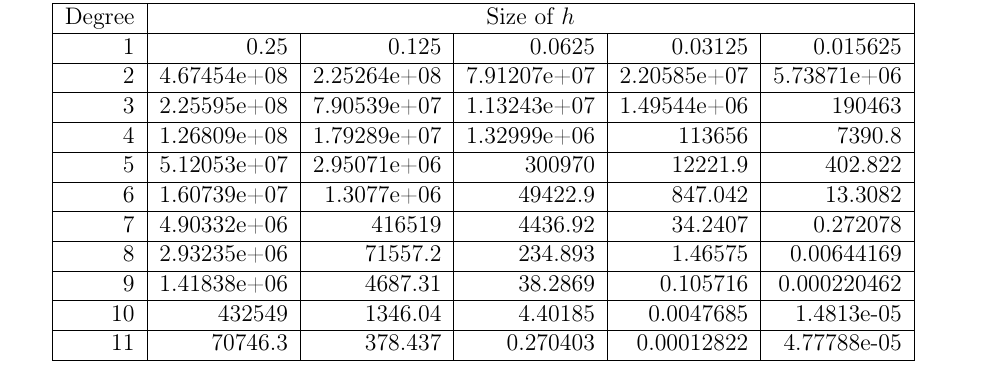
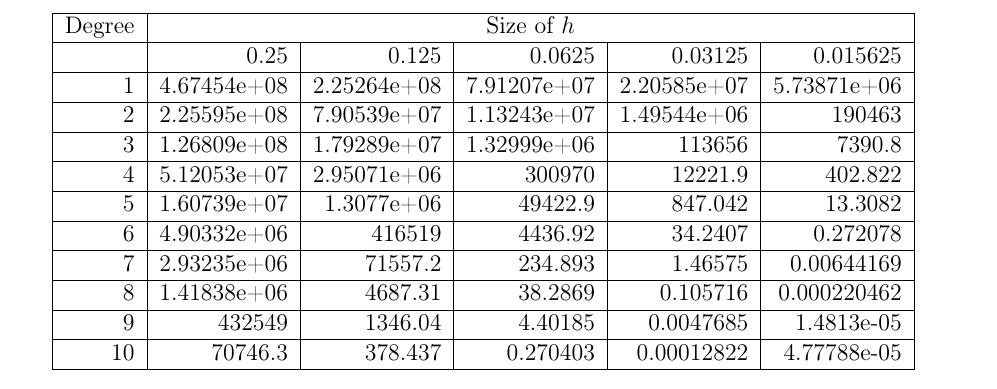
Before and after one commit to william37459/Finite_Element_Method, a LaTeX thesis (master.tex, which reads Appendix/tabel_fejl.tex): part of page 55 of 55 before the commit and part of page 57 of 57 after it, cut so that both start at the same text. Compiled offline with pdfLaTeX.

Commit message:
Tilføjet chapter og rettet fejl i tabel

```diff
--- a/Appendix/tabel_fejl.tex
+++ b/Appendix/tabel_fejl.tex
@@ -3,26 +3,26 @@
     \hline
     Degree &                    \multicolumn{5}{c|}{Size of $h$}                                   \\
     \hline
-    1  &          0.25 &      0.125       &           0.0625 &          0.03125 &         0.015625 \\
+       &          0.25 &      0.125       &           0.0625 &          0.03125 &         0.015625 \\
     \hline
-    2  & 4.67454e+08   &      2.25264e+08 &      7.91207e+07 &      2.20585e+07 &      5.73871e+06 \\
+    1  & 4.67454e+08   &      2.25264e+08 &      7.91207e+07 &      2.20585e+07 &      5.73871e+06 \\
     \hline
-    3  & 2.25595e+08   &      7.90539e+07 &      1.13243e+07 &      1.49544e+06 &           190463 \\
+    2  & 2.25595e+08   &      7.90539e+07 &      1.13243e+07 &      1.49544e+06 &           190463 \\
     \hline
-    4  & 1.26809e+08   &      1.79289e+07 &      1.32999e+06 &           113656 &           7390.8 \\
+    3  & 1.26809e+08   &      1.79289e+07 &      1.32999e+06 &           113656 &           7390.8 \\
     \hline
-    5  & 5.12053e+07   &      2.95071e+06 &           300970 &          12221.9 &          402.822 \\
+    4  & 5.12053e+07   &      2.95071e+06 &           300970 &          12221.9 &          402.822 \\
     \hline
-    6  & 1.60739e+07   &      1.3077e+06  &          49422.9 &          847.042 &          13.3082 \\
+    5  & 1.60739e+07   &      1.3077e+06  &          49422.9 &          847.042 &          13.3082 \\
     \hline
-    7  & 4.90332e+06   &      416519      &          4436.92 &          34.2407 &         0.272078 \\
+    6  & 4.90332e+06   &      416519      &          4436.92 &          34.2407 &         0.272078 \\
     \hline
-    8  & 2.93235e+06   &      71557.2     &          234.893 &          1.46575 &       0.00644169 \\
+    7  & 2.93235e+06   &      71557.2     &          234.893 &          1.46575 &       0.00644169 \\
     \hline
-    9  & 1.41838e+06   &      4687.31     &          38.2869 &         0.105716 &      0.000220462 \\
+    8  & 1.41838e+06   &      4687.31     &          38.2869 &         0.105716 &      0.000220462 \\
     \hline
-    10 & 432549        &      1346.04     &          4.40185 &        0.0047685 &       1.4813e-05 \\
+    9  & 432549        &      1346.04     &          4.40185 &        0.0047685 &       1.4813e-05 \\
     \hline
-    11 & 70746.3       &      378.437     &         0.270403 &       0.00012822 &      4.77788e-05 \\
+    10 & 70746.3       &      378.437     &         0.270403 &       0.00012822 &      4.77788e-05 \\
     \hline
 \end{tabular}
```
Also changed, not shown: master.tex (+1 -0 lines).
